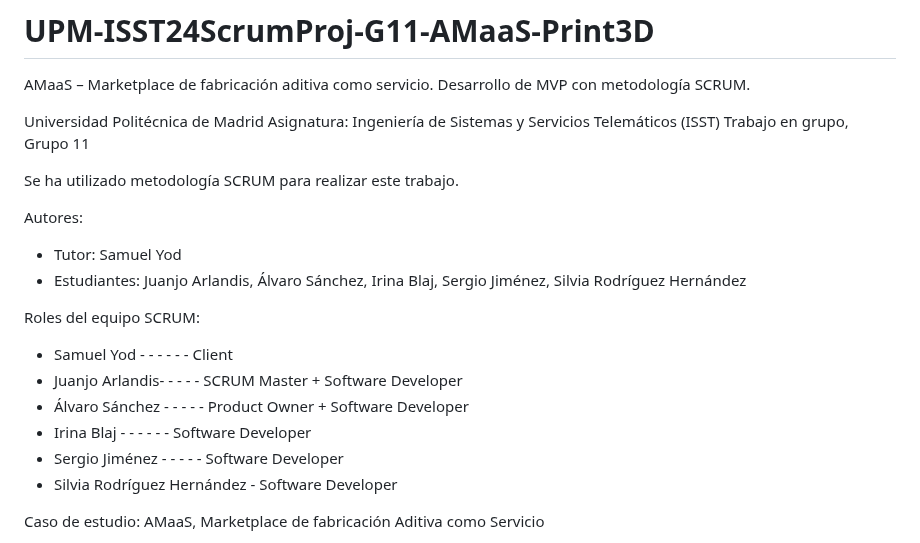
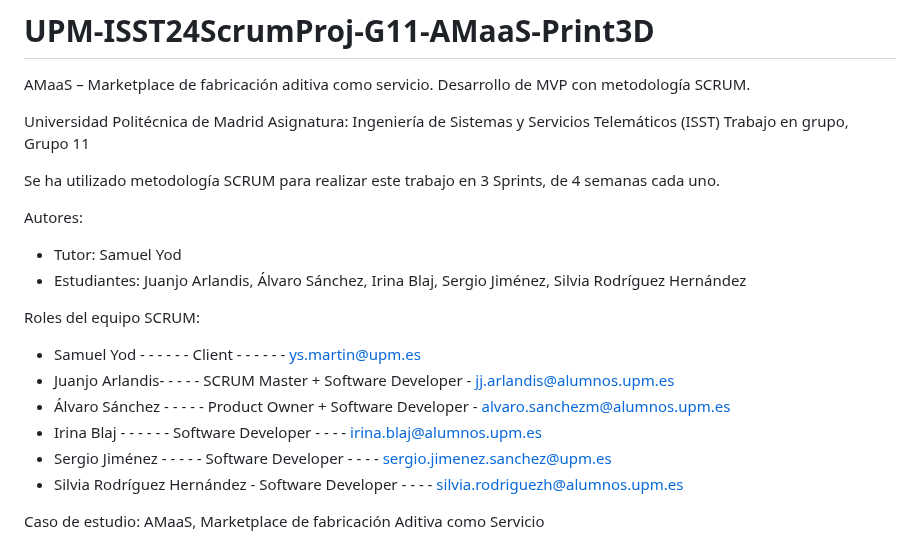
Before and after one commit to AlvaroSanchezM/UPM-ISST24ScrumProj-G11-AMaaS-Print3D, a Markdown page: README.md, the part around the change. Rendered like a GitHub page.

```diff
--- a/README.md
+++ b/README.md
@@ -5,19 +5,19 @@ Universidad Politécnica de Madrid
 Asignatura: Ingeniería de Sistemas y Servicios Telemáticos (ISST)
 Trabajo en grupo, Grupo 11
 
-Se ha utilizado metodología SCRUM para realizar este trabajo.
+Se ha utilizado metodología SCRUM para realizar este trabajo en 3 Sprints, de 4 semanas cada uno.
 
 Autores:
  - Tutor: Samuel Yod
  - Estudiantes: Juanjo Arlandis, Álvaro Sánchez, Irina Blaj, Sergio Jiménez, Silvia Rodríguez Hernández
 
 Roles del equipo SCRUM:
- - Samuel Yod  -  -  -  -  -  - Client
- - Juanjo Arlandis-  -  -  -  - SCRUM Master + Software Developer
- - Álvaro Sánchez -  -  -  -  - Product Owner + Software Developer
- - Irina Blaj  -  -  -  -  -  - Software Developer
- - Sergio Jiménez -  -  -  -  - Software Developer
- - Silvia Rodríguez Hernández - Software Developer
+ - Samuel Yod  -  -  -  -  -  - Client    -    -    -    -    -    - ys.martin@upm.es
+ - Juanjo Arlandis-  -  -  -  - SCRUM Master + Software Developer  - jj.arlandis@alumnos.upm.es
+ - Álvaro Sánchez -  -  -  -  - Product Owner + Software Developer - alvaro.sanchezm@alumnos.upm.es
+ - Irina Blaj  -  -  -  -  -  - Software Developer  -    -    -    - irina.blaj@alumnos.upm.es
+ - Sergio Jiménez -  -  -  -  - Software Developer  -    -    -    - sergio.jimenez.sanchez@upm.es
+ - Silvia Rodríguez Hernández - Software Developer  -    -    -    - silvia.rodriguezh@alumnos.upm.es
 
 Caso de estudio: AMaaS, Marketplace de fabricación Aditiva como Servicio
 
```
